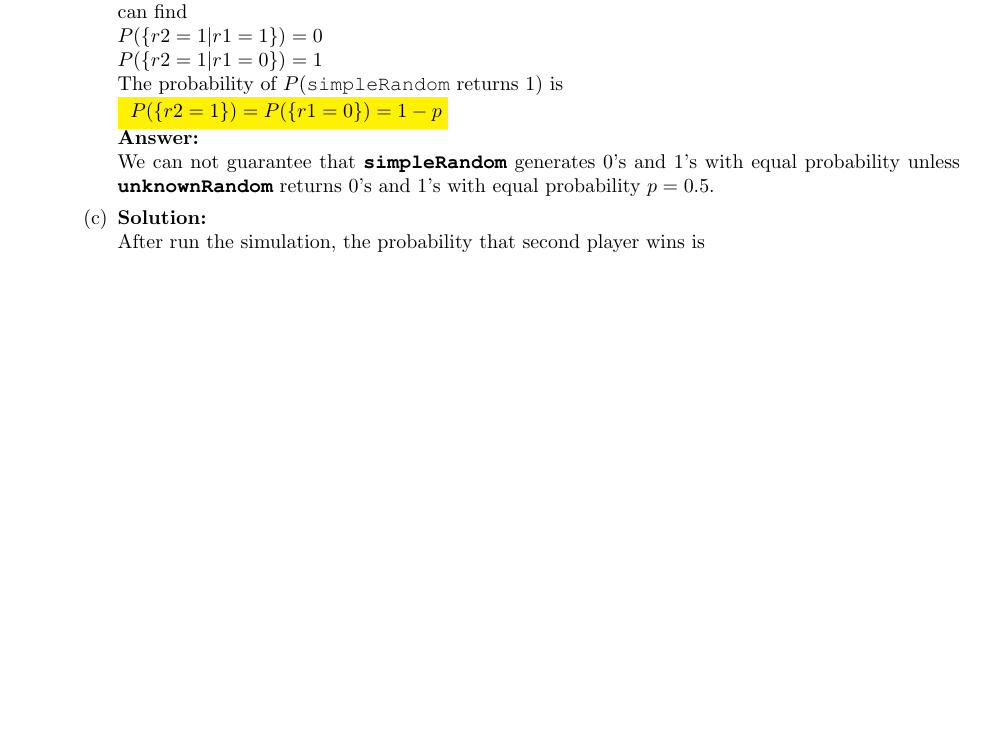
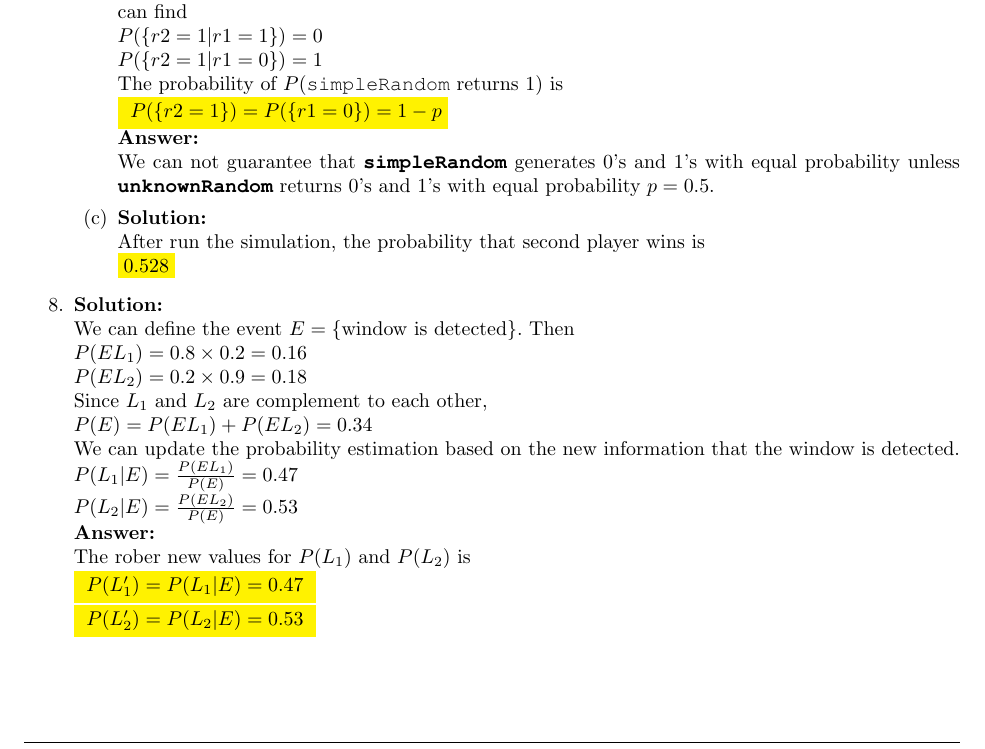
Before and after one commit to xiaoqizhou/xcsApril2017, a LaTeX problem sheet (cs109 homework 2 Xiaoqi Zhou.tex): part of page 3 of 3, cut so that both start at the same text, the shorter picture padded with empty space. Compiled offline with pdfLaTeX.

Commit message:
update code

```diff
--- a/cs109 homework 2 Xiaoqi Zhou.tex
+++ b/cs109 homework 2 Xiaoqi Zhou.tex
@@ -210,9 +210,27 @@
 		\item
 		\mysolu
 		After run the simulation, the probability that second player wins is\\
-		${0.516}$
+		\colorbox{yellow}{${0.528}$}
 
 	\end{enumerate}
+	\item
+	\mysolu
+	We can define the event ${E=\{\text{window is detected}\}}$. Then\\
+	${P(EL_1)=0.8\times 0.2=0.16}$\\
+	${P(EL_2)=0.2\times 0.9=0.18}$\\
+	Since ${L_1}$ and ${L_2}$ are complement to each other,\\
+	${P(E)=P(EL_1)+P(EL_2)=0.34}$\\
+	We can update the probability estimation based on the new information that the window is detected.
+	${P(L_1|E)=\frac{P(EL_1)}{P(E)}=0.47}$\\
+	${P(L_2|E)=\frac{P(EL_2)}{P(E)}=0.53}$\\
+	\myansw
+	The rober new values for ${P(L_1)}$ and ${P(L_2)}$ is\\
+	\colorbox{yellow}{
+		${P(L_1')=P(L_1|E)=0.47}$
+	}\\
+	\colorbox{yellow}{
+		${P(L_2')=P(L_2|E)=0.53}$
+	}\\
 
 
 %	\item A product in math mode: \[\prod\limits_{i=1}^n x = x^n\]
```
Also changed, not shown: cs109 homework 2 Xiaoqi Zhou.pdf, 4 other files.
